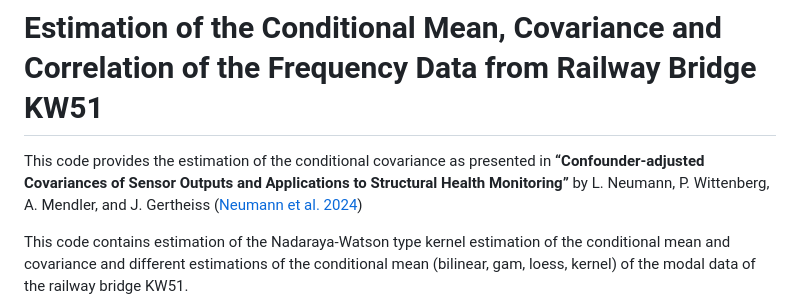
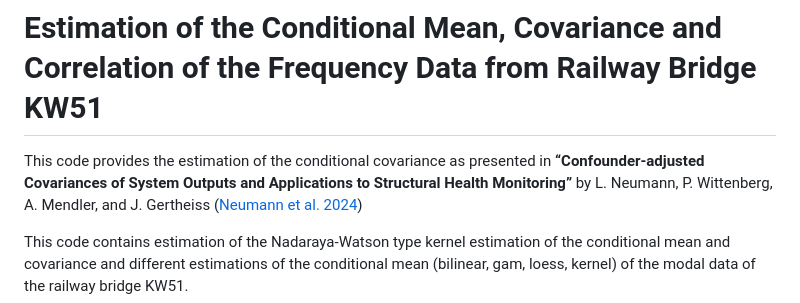
Before and after one commit to neumannLizzie/conditional-covariance, a Markdown page: README.md, the part around the change. GitHub-like rendering.

```diff
--- a/README.md
+++ b/README.md
@@ -1,7 +1,7 @@
 # Estimation of the Conditional Mean, Covariance and Correlation of the Frequency Data from Railway Bridge KW51
 
 This code provides the estimation of the conditional covariance as
-presented in **“Confounder-adjusted Covariances of Sensor Outputs and
+presented in **“Confounder-adjusted Covariances of System Outputs and
 Applications to Structural Health Monitoring”** by L. Neumann, P.
 Wittenberg, A. Mendler, and J. Gertheiss ([Neumann et al.
 2024](#ref-Neumann.etal_2024))
```
